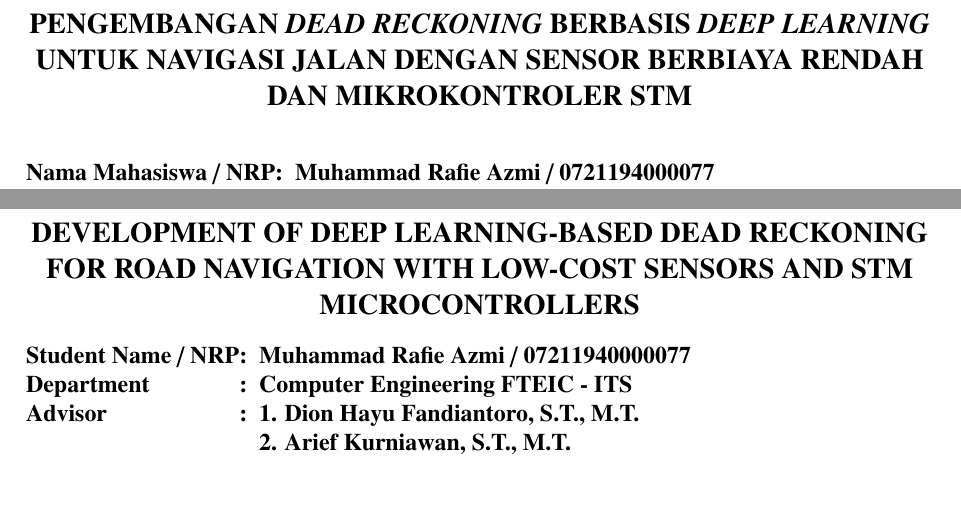
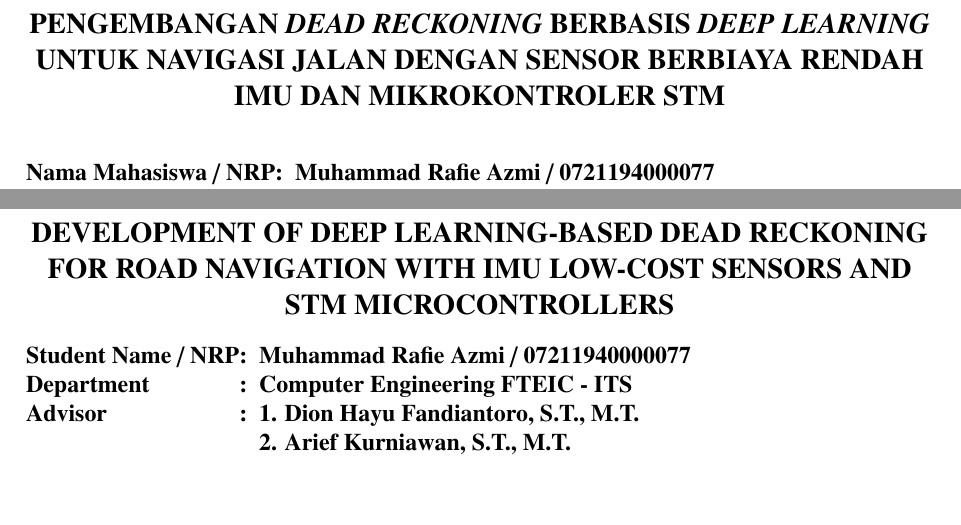
Before and after one commit to alayubiyyu/proposal-ta-its, a LaTeX thesis (main.tex, which reads lainnya/abstrak-en.tex, lainnya/abstrak.tex, lainnya/lembar-pengesahan.tex): two parts of pages 5 and 6 of 22, joined at a grey line, cut so that both start at the same text. Compiled offline with pdfLaTeX.

Commit message:
IMU-judul-revision

```diff
--- a/lainnya/abstrak-en.tex
+++ b/lainnya/abstrak-en.tex
@@ -2,7 +2,7 @@
   \large
   \textbf{DEVELOPMENT OF DEEP LEARNING-BASED DEAD RECKONING
   FOR ROAD NAVIGATION
-  WITH LOW-COST SENSORS AND STM MICROCONTROLLERS}
+  WITH IMU LOW-COST SENSORS AND STM MICROCONTROLLERS}
 \end{center}
 % Menyembunyikan nomor halaman
 \thispagestyle{empty}
--- a/lainnya/abstrak.tex
+++ b/lainnya/abstrak.tex
@@ -1,7 +1,7 @@
 \begin{center}
   \large
   \textbf{PENGEMBANGAN \emph{DEAD RECKONING} BERBASIS \emph{DEEP LEARNING}
-  UNTUK NAVIGASI JALAN DENGAN SENSOR BERBIAYA RENDAH
+  UNTUK NAVIGASI JALAN DENGAN SENSOR BERBIAYA RENDAH IMU
   DAN MIKROKONTROLER STM}
 \end{center}
 \addcontentsline{toc}{chapter}{ABSTRAK}
--- a/lainnya/lembar-pengesahan.tex
+++ b/lainnya/lembar-pengesahan.tex
@@ -9,7 +9,7 @@
 \begin{center}
   % Ubah kalimat berikut dengan judul tugas akhir
   \textbf{PENGEMBANGAN \emph{DEAD RECKONING} BERBASIS \emph{DEEP LEARNING}
-  UNTUK NAVIGASI JALAN DENGAN SENSOR BERBIAYA RENDAH
+  UNTUK NAVIGASI JALAN DENGAN SENSOR BERBIAYA RENDAH IMU
   DAN MIKROKONTROLER STM}
 \end{center}
 
```
Also changed, not shown: lainnya/lembar-pengesahan-en.tex (+1 -1 lines), main.pdf, 3 other files.
